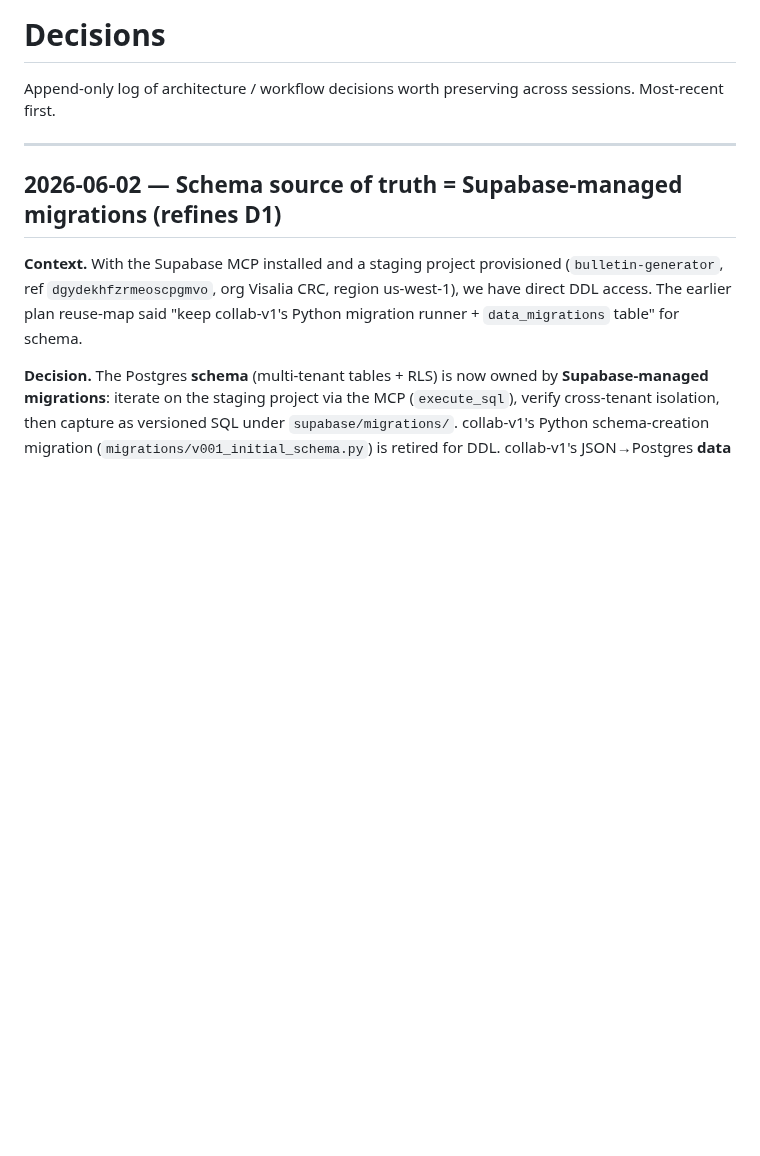
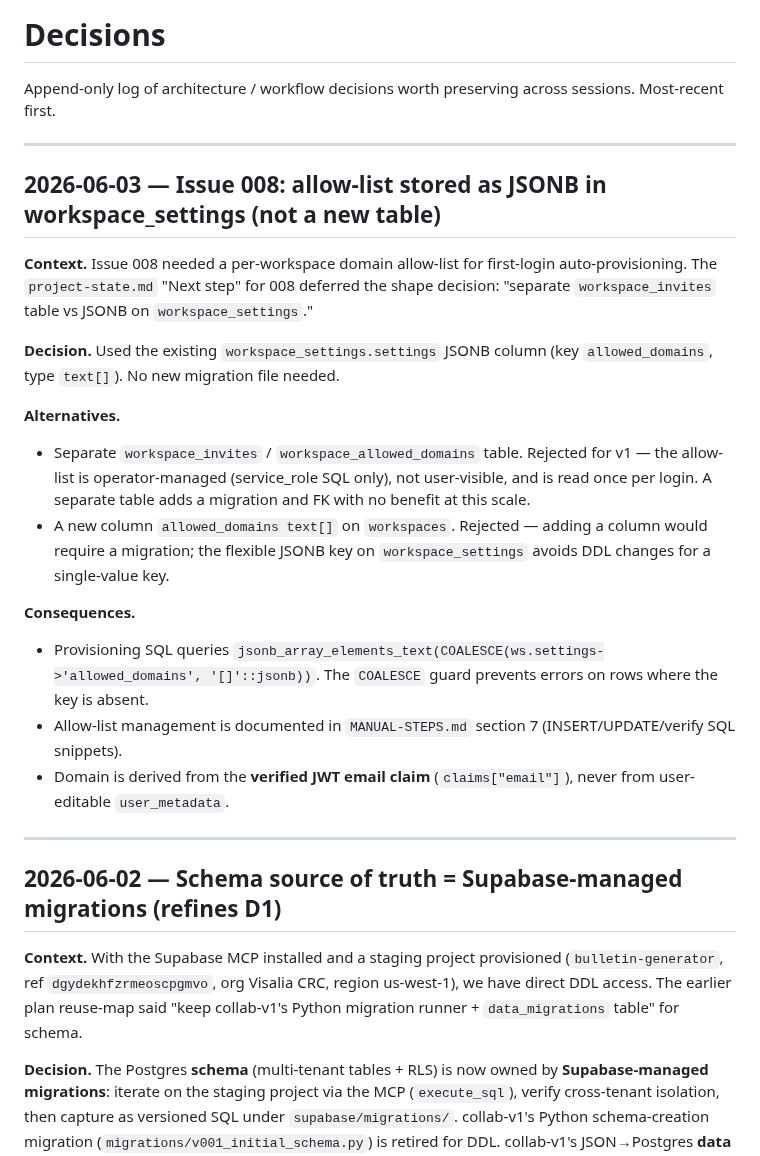
Before and after one commit to ajhochy/bulletin-generator, a Markdown page: docs/ai/decisions.md, the part around the change. Drawn GitHub-style; blank space fills up the shorter version.

Commit message:
chore(ai): mark issue 008 done in project-state; record allow-list JSONB decision
Co-Authored-By: Claude Sonnet 4.6 <noreply@anthropic.com>

```diff
--- a/docs/ai/decisions.md
+++ b/docs/ai/decisions.md
@@ -1,6 +1,23 @@
 # Decisions
 
 Append-only log of architecture / workflow decisions worth preserving across sessions. Most-recent first.
+
+---
+
+## 2026-06-03 — Issue 008: allow-list stored as JSONB in workspace_settings (not a new table)
+
+**Context.** Issue 008 needed a per-workspace domain allow-list for first-login auto-provisioning. The `project-state.md` "Next step" for 008 deferred the shape decision: "separate `workspace_invites` table vs JSONB on `workspace_settings`."
+
+**Decision.** Used the existing `workspace_settings.settings` JSONB column (key `allowed_domains`, type `text[]`). No new migration file needed.
+
+**Alternatives.**
+- Separate `workspace_invites` / `workspace_allowed_domains` table. Rejected for v1 — the allow-list is operator-managed (service_role SQL only), not user-visible, and is read once per login. A separate table adds a migration and FK with no benefit at this scale.
+- A new column `allowed_domains text[]` on `workspaces`. Rejected — adding a column would require a migration; the flexible JSONB key on `workspace_settings` avoids DDL changes for a single-value key.
+
+**Consequences.**
+- Provisioning SQL queries `jsonb_array_elements_text(COALESCE(ws.settings->'allowed_domains', '[]'::jsonb))`. The `COALESCE` guard prevents errors on rows where the key is absent.
+- Allow-list management is documented in `MANUAL-STEPS.md` section 7 (INSERT/UPDATE/verify SQL snippets).
+- Domain is derived from the **verified JWT email claim** (`claims["email"]`), never from user-editable `user_metadata`.
 
 ---
 
```
